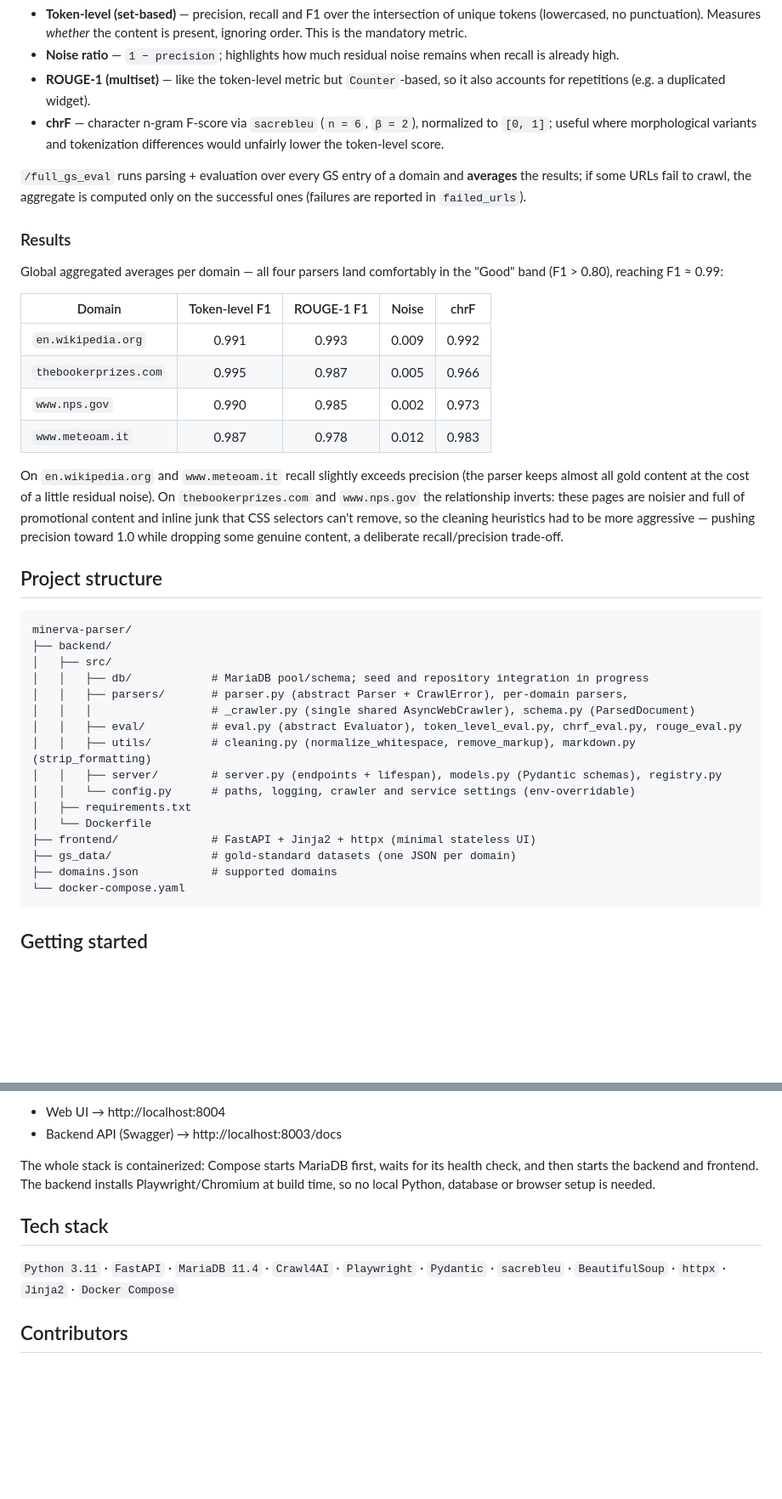
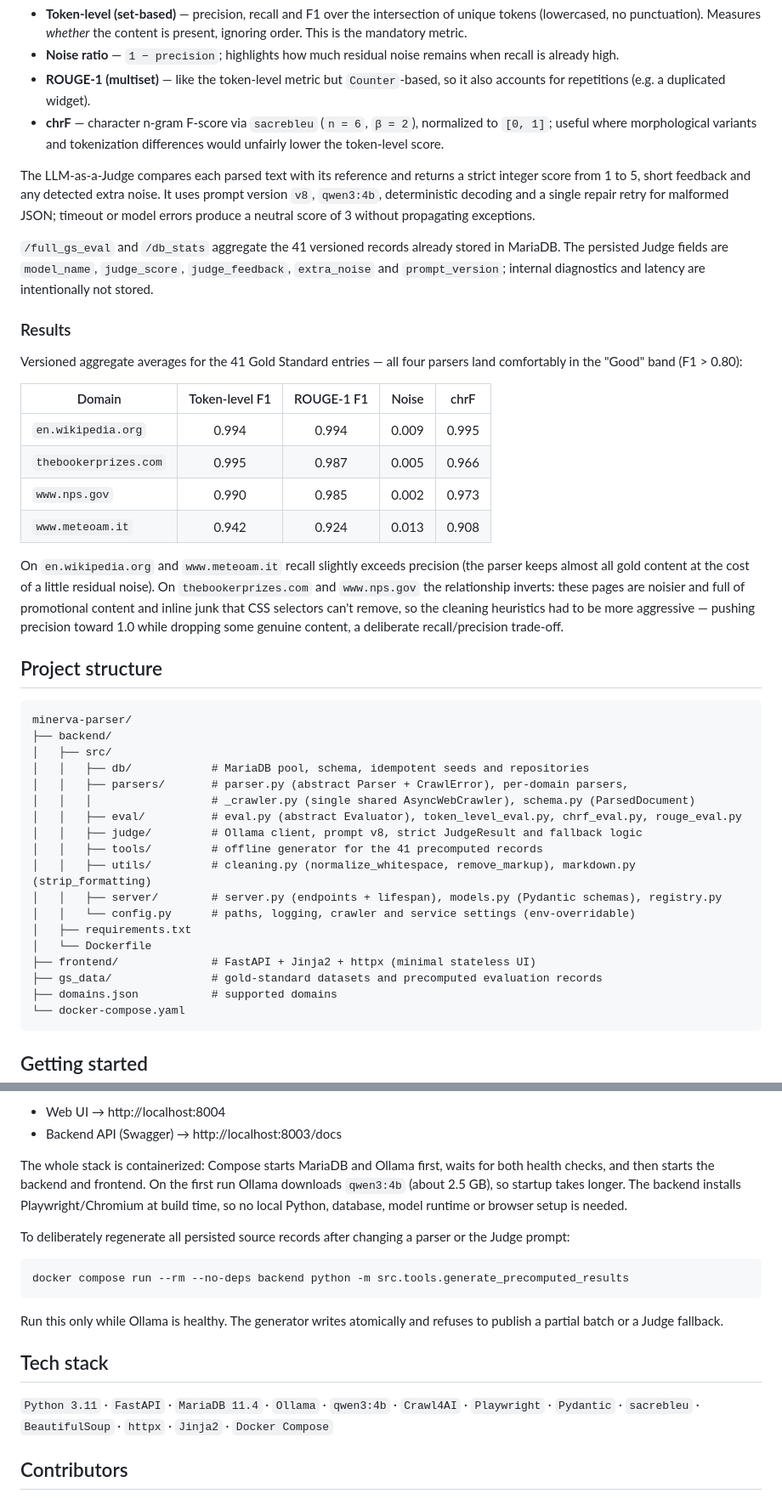
Before and after one commit to sosageek/minerva-parser, a Markdown page: README.md, 2 parts joined by grey strips. Shown at 85% size. Rendered like a GitHub page; blank space fills up the shorter version.

Commit message:
docs: aggiorna architettura e flusso di valutazione

````diff
--- a/README.md
+++ b/README.md
@@ -80,18 +84,20 @@ Since the parser is allowed to return Markdown but the gold standards are plain
 - **ROUGE-1 (multiset)** — like the token-level metric but `Counter`-based, so it also accounts for repetitions (e.g. a duplicated widget).
 - **chrF** — character n-gram F-score via `sacrebleu` (`n = 6`, `β = 2`), normalized to `[0, 1]`; useful where morphological variants and tokenization differences would unfairly lower the token-level score.
 
-`/full_gs_eval` runs parsing + evaluation over every GS entry of a domain and **averages** the results; if some URLs fail to crawl, the aggregate is computed only on the successful ones (failures are reported in `failed_urls`).
+The LLM-as-a-Judge compares each parsed text with its reference and returns a strict integer score from 1 to 5, short feedback and any detected extra noise. It uses prompt version `v8`, `qwen3:4b`, deterministic decoding and a single repair retry for malformed JSON; timeout or model errors produce a neutral score of 3 without propagating exceptions.
+
+`/full_gs_eval` and `/db_stats` aggregate the 41 versioned records already stored in MariaDB. The persisted Judge fields are `model_name`, `judge_score`, `judge_feedback`, `extra_noise` and `prompt_version`; internal diagnostics and latency are intentionally not stored.
 
 ### Results
 
-Global aggregated averages per domain — all four parsers land comfortably in the "Good" band (F1 > 0.80), reaching F1 ≈ 0.99:
+Versioned aggregate averages for the 41 Gold Standard entries — all four parsers land comfortably in the "Good" band (F1 > 0.80):
 
 | Domain | Token-level F1 | ROUGE-1 F1 | Noise | chrF |
 |--------|:---:|:---:|:---:|:---:|
-| `en.wikipedia.org` | 0.991 | 0.993 | 0.009 | 0.992 |
+| `en.wikipedia.org` | 0.994 | 0.994 | 0.009 | 0.995 |
 | `thebookerprizes.com` | 0.995 | 0.987 | 0.005 | 0.966 |
 | `www.nps.gov` | 0.990 | 0.985 | 0.002 | 0.973 |
-| `www.meteoam.it` | 0.987 | 0.978 | 0.012 | 0.983 |
+| `www.meteoam.it` | 0.942 | 0.924 | 0.013 | 0.908 |
 
 On `en.wikipedia.org` and `www.meteoam.it` recall slightly exceeds precision (the parser keeps almost all gold content at the cost of a little residual noise). On `thebookerprizes.com` and `www.nps.gov` the relationship inverts: these pages are noisier and full of promotional content and inline junk that CSS selectors can't remove, so the cleaning heuristics had to be more aggressive — pushing precision toward 1.0 while dropping some genuine content, a deliberate recall/precision trade-off.
 
@@ -101,17 +107,19 @@ On `en.wikipedia.org` and `www.meteoam.it` recall slightly exceeds precision (th
 minerva-parser/
 ├── backend/
 │   ├── src/
-│   │   ├── db/            # MariaDB pool/schema; seed and repository integration in progress
+│   │   ├── db/            # MariaDB pool, schema, idempotent seeds and repositories
 │   │   ├── parsers/       # parser.py (abstract Parser + CrawlError), per-domain parsers,
 │   │   │                  # _crawler.py (single shared AsyncWebCrawler), schema.py (ParsedDocument)
 │   │   ├── eval/          # eval.py (abstract Evaluator), token_level_eval.py, chrf_eval.py, rouge_eval.py
+│   │   ├── judge/         # Ollama client, prompt v8, strict JudgeResult and fallback logic
+│   │   ├── tools/         # offline generator for the 41 precomputed records
 │   │   ├── utils/         # cleaning.py (normalize_whitespace, remove_markup), markdown.py (strip_formatting)
 │   │   ├── server/        # server.py (endpoints + lifespan), models.py (Pydantic schemas), registry.py
 │   │   └── config.py      # paths, logging, crawler and service settings (env-overridable)
 │   ├── requirements.txt
 │   └── Dockerfile
 ├── frontend/              # FastAPI + Jinja2 + httpx (minimal stateless UI)
-├── gs_data/               # gold-standard datasets (one JSON per domain)
+├── gs_data/               # gold-standard datasets and precomputed evaluation records
 ├── domains.json           # supported domains
 └── docker-compose.yaml
 ```
@@ -136,11 +144,19 @@ Once the containers are running:
 - Web UI → http://localhost:8004
 - Backend API (Swagger) → http://localhost:8003/docs
 
-The whole stack is containerized: Compose starts MariaDB first, waits for its health check, and then starts the backend and frontend. The backend installs Playwright/Chromium at build time, so no local Python, database or browser setup is needed.
+The whole stack is containerized: Compose starts MariaDB and Ollama first, waits for both health checks, and then starts the backend and frontend. On the first run Ollama downloads `qwen3:4b` (about 2.5 GB), so startup takes longer. The backend installs Playwright/Chromium at build time, so no local Python, database, model runtime or browser setup is needed.
+
+To deliberately regenerate all persisted source records after changing a parser or the Judge prompt:
+
+```bash
+docker compose run --rm --no-deps backend python -m src.tools.generate_precomputed_results
+```
+
+Run this only while Ollama is healthy. The generator writes atomically and refuses to publish a partial batch or a Judge fallback.
 
 ## Tech stack
 
-`Python 3.11` · `FastAPI` · `MariaDB 11.4` · `Crawl4AI` · `Playwright` · `Pydantic` · `sacrebleu` · `BeautifulSoup` · `httpx` · `Jinja2` · `Docker Compose`
+`Python 3.11` · `FastAPI` · `MariaDB 11.4` · `Ollama` · `qwen3:4b` · `Crawl4AI` · `Playwright` · `Pydantic` · `sacrebleu` · `BeautifulSoup` · `httpx` · `Jinja2` · `Docker Compose`
 
 ## Contributors
 
````
Also changed, not shown: other parts of README.md (+9 -5 lines).
